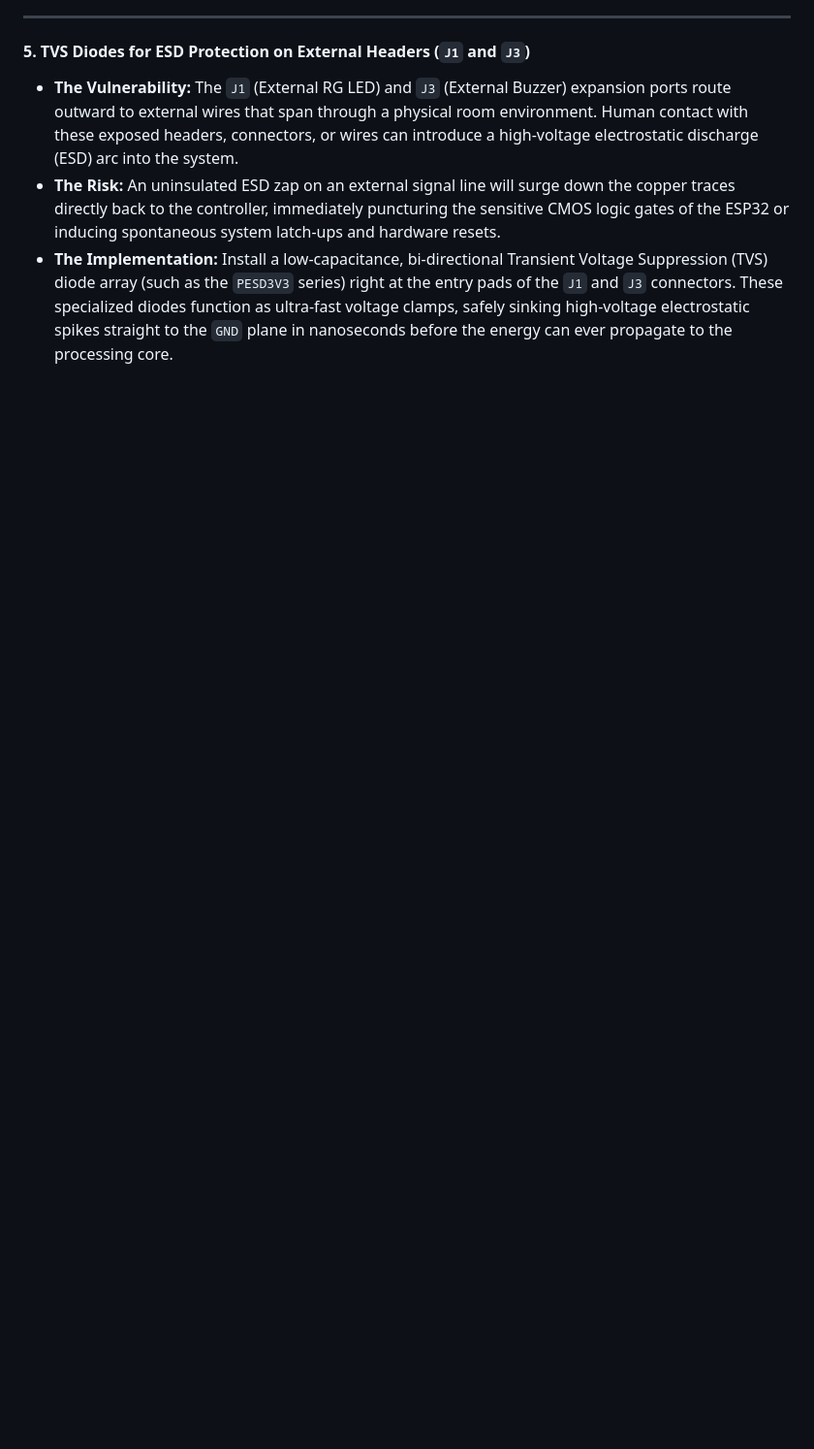
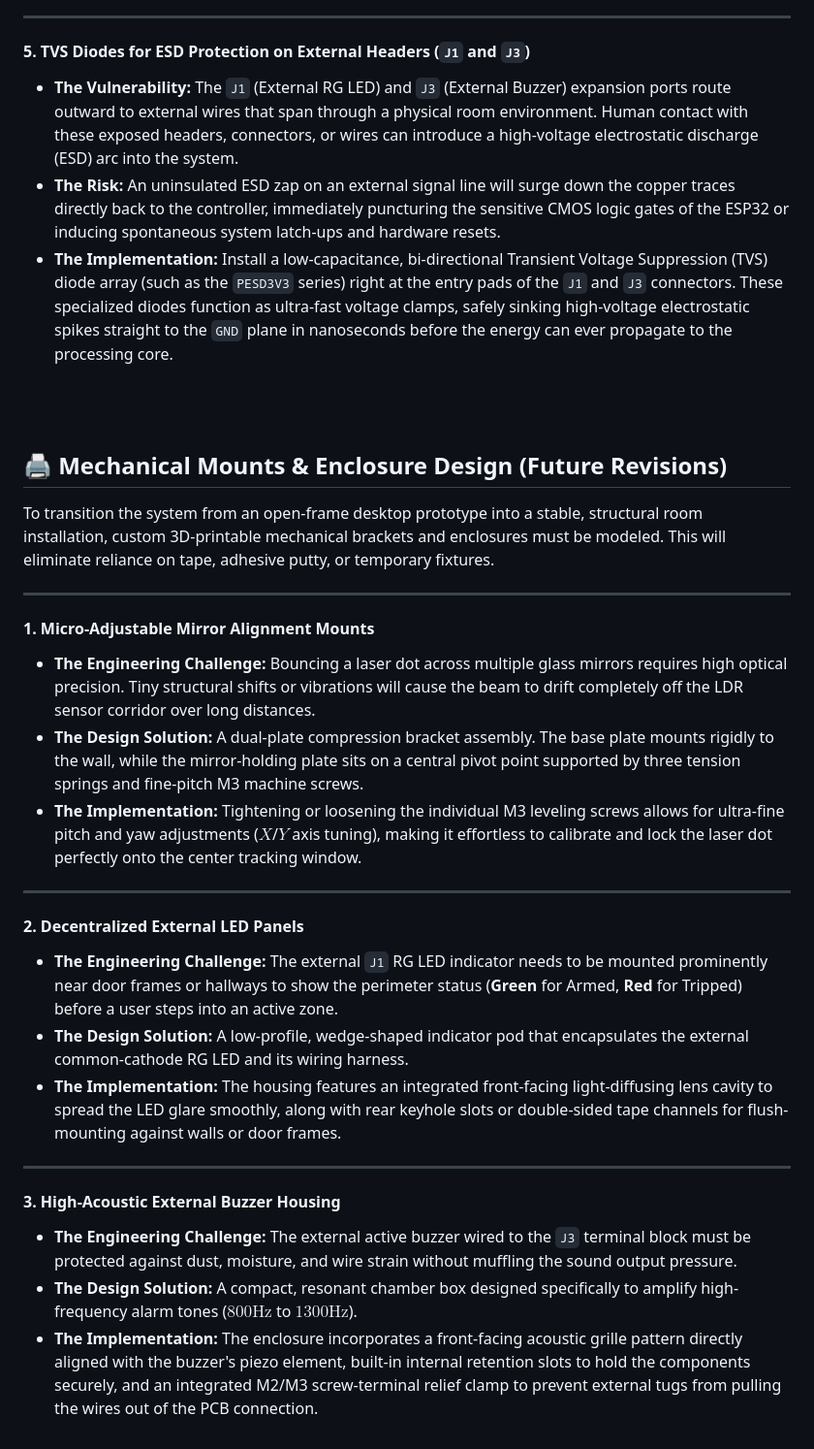
Before and after one commit to JaswantBhartiya/esp32-laser-security, a Markdown page: HARDWARE_ROADMAP.md, the part around the change. Shown at 97% size. Drawn GitHub-style; blank space fills up the shorter version.

Commit message:
Expand hardware roadmap with mechanical design details
Added detailed sections on mechanical mounts and enclosure design for future revisions, including micro-adjustable mirror alignment mounts, decentralized external LED panels, and high-acoustic external buzzer housing.

```diff
--- a/HARDWARE_ROADMAP.md
+++ b/HARDWARE_ROADMAP.md
@@ -36,3 +36,30 @@ Implementing these hardware modifications is highly recommended when scaling the
 * **The Vulnerability:** The `J1` (External RG LED) and `J3` (External Buzzer) expansion ports route outward to external wires that span through a physical room environment. Human contact with these exposed headers, connectors, or wires can introduce a high-voltage electrostatic discharge (ESD) arc into the system.
 * **The Risk:** An uninsulated ESD zap on an external signal line will surge down the copper traces directly back to the controller, immediately puncturing the sensitive CMOS logic gates of the ESP32 or inducing spontaneous system latch-ups and hardware resets.
 * **The Implementation:** Install a low-capacitance, bi-directional Transient Voltage Suppression (TVS) diode array (such as the `PESD3V3` series) right at the entry pads of the `J1` and `J3` connectors. These specialized diodes function as ultra-fast voltage clamps, safely sinking high-voltage electrostatic spikes straight to the `GND` plane in nanoseconds before the energy can ever propagate to the processing core.
+
+<br><br>
+
+## 🖨️ Mechanical Mounts & Enclosure Design (Future Revisions)
+
+To transition the system from an open-frame desktop prototype into a stable, structural room installation, custom 3D-printable mechanical brackets and enclosures must be modeled. This will eliminate reliance on tape, adhesive putty, or temporary fixtures.
+
+---
+
+#### 1. Micro-Adjustable Mirror Alignment Mounts
+* **The Engineering Challenge:** Bouncing a laser dot across multiple glass mirrors requires high optical precision. Tiny structural shifts or vibrations will cause the beam to drift completely off the LDR sensor corridor over long distances.
+* **The Design Solution:** A dual-plate compression bracket assembly. The base plate mounts rigidly to the wall, while the mirror-holding plate sits on a central pivot point supported by three tension springs and fine-pitch M3 machine screws.
+* **The Implementation:** Tightening or loosening the individual M3 leveling screws allows for ultra-fine pitch and yaw adjustments ($X$/$Y$ axis tuning), making it effortless to calibrate and lock the laser dot perfectly onto the center tracking window.
+
+---
+
+#### 2. Decentralized External LED Panels
+* **The Engineering Challenge:** The external `J1` RG LED indicator needs to be mounted prominently near door frames or hallways to show the perimeter status (**Green** for Armed, **Red** for Tripped) before a user steps into an active zone.
+* **The Design Solution:** A low-profile, wedge-shaped indicator pod that encapsulates the external common-cathode RG LED and its wiring harness.
+* **The Implementation:** The housing features an integrated front-facing light-diffusing lens cavity to spread the LED glare smoothly, along with rear keyhole slots or double-sided tape channels for flush-mounting against walls or door frames.
+
+---
+
+#### 3. High-Acoustic External Buzzer Housing
+* **The Engineering Challenge:** The external active buzzer wired to the `J3` terminal block must be protected against dust, moisture, and wire strain without muffling the sound output pressure.
+* **The Design Solution:** A compact, resonant chamber box designed specifically to amplify high-frequency alarm tones ($800\text{Hz}$ to $1300\text{Hz}$).
+* **The Implementation:** The enclosure incorporates a front-facing acoustic grille pattern directly aligned with the buzzer's piezo element, built-in internal retention slots to hold the components securely, and an integrated M2/M3 screw-terminal relief clamp to prevent external tugs from pulling the wires out of the PCB connection.
```
